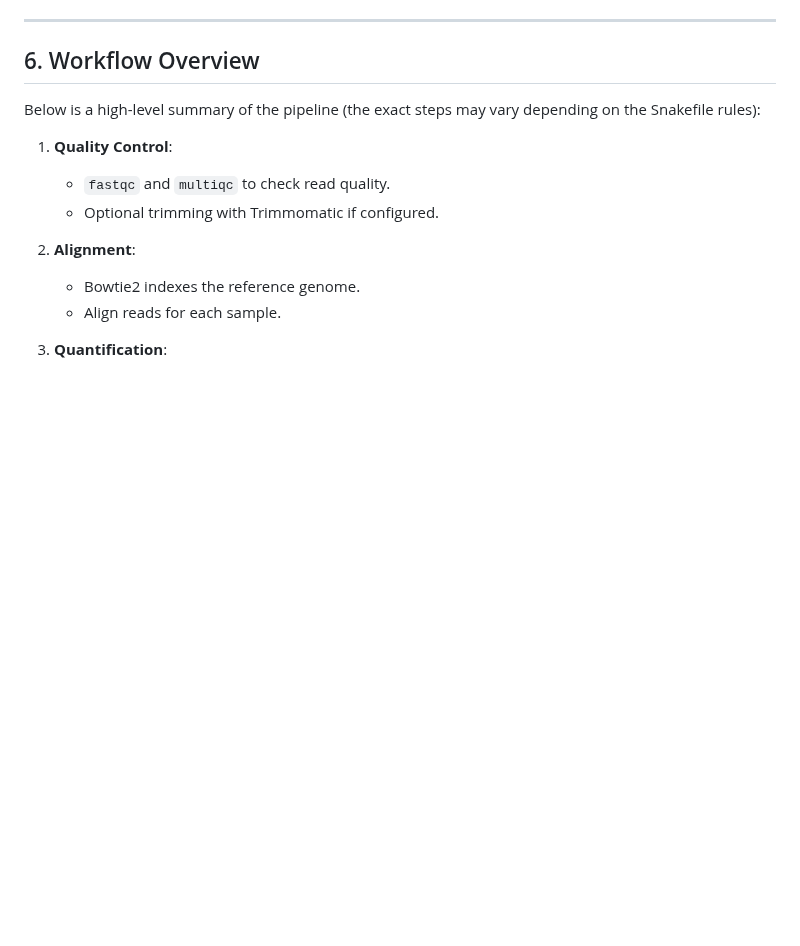
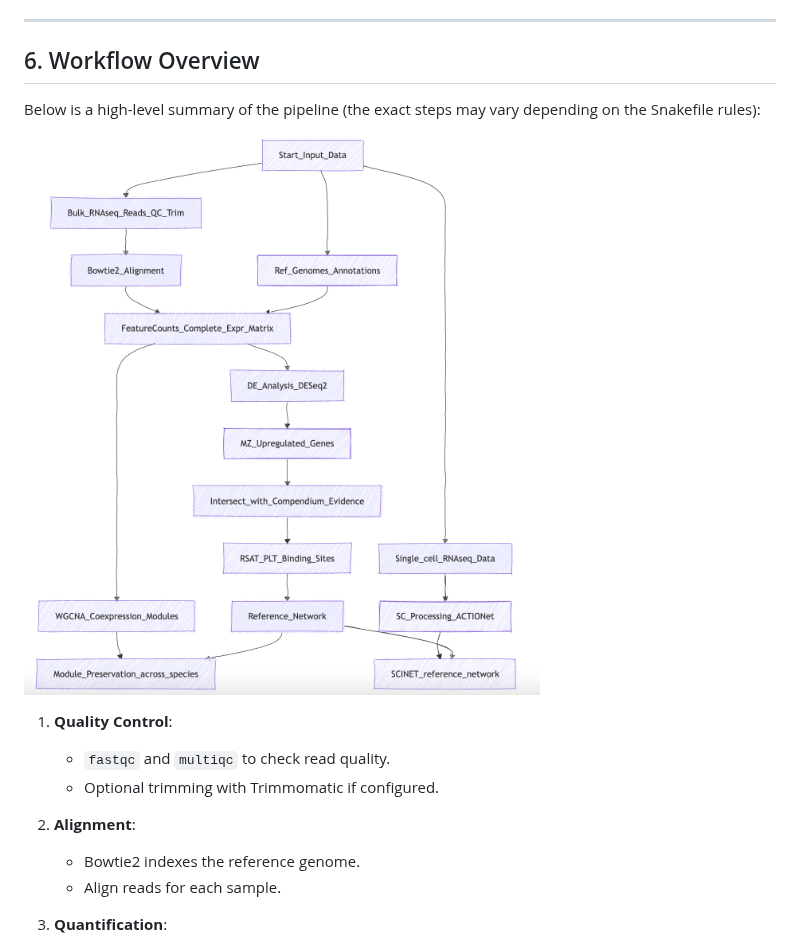
Before and after one commit to joerodhe/PLETHORA_network, a Markdown page: README.md, the part around the change. GitHub-like rendering; blank space fills up the shorter version.

Commit message:
Added workflow and detailed documentation README.md

```diff
--- a/README.md
+++ b/README.md
@@ -188,6 +188,8 @@ Edit the Snakefile to point to the correct paths or keep them consistent with `c
 
 Below is a high-level summary of the pipeline (the exact steps may vary depending on the Snakefile rules):
 
+![workflow](./PLETHORA_network_workflow.png)
+
 1. **Quality Control**:
    - `fastqc` and `multiqc` to check read quality.
    - Optional trimming with Trimmomatic if configured.
```
